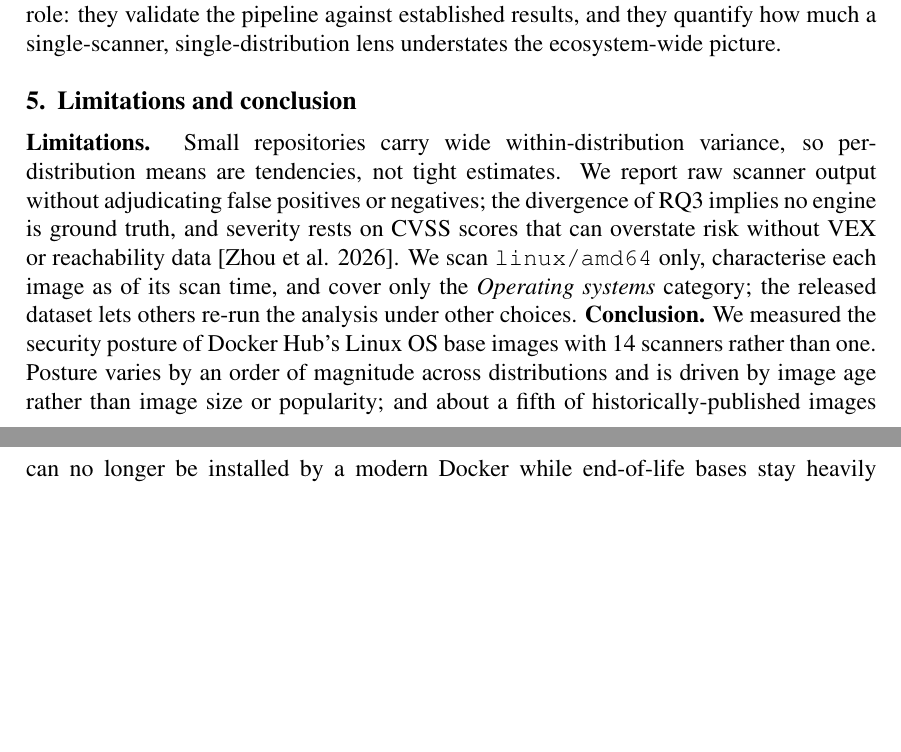
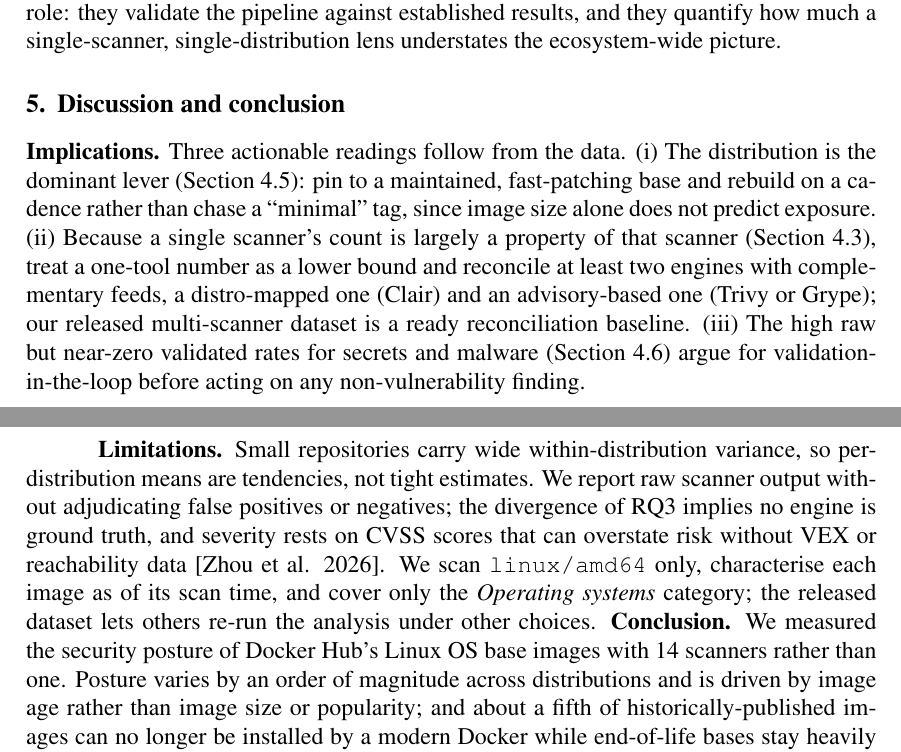
Before and after one commit to ChimangoScan/os-census, a LaTeX paper (paper/main_full.tex): two parts of pages 8 and 9 of 10, joined at a grey line, cut so that both start at the same text, the shorter picture padded with empty space. Compiled offline with pdfLaTeX.

Commit message:
Long: Discussion and conclusion with actionable Implications (distro lever, reconcile scanners, validation-in-the-loop) per review

```diff
--- a/paper/main_full.tex
+++ b/paper/main_full.tex
@@ -530,8 +530,20 @@ $\ast$~critical or high (Shu reports high-severity); $\rho$: Spearman.}
 \end{table}
 
 % ============================================================
-\section{Limitations and conclusion}
+\section{Discussion and conclusion}
 \label{sec:conclusion}
+\textbf{Implications.} Three actionable readings follow from the data. (i)~The
+distribution is the dominant lever (Section~\ref{sec:rq5}): pin to a maintained,
+fast-patching base and rebuild on a cadence rather than chase a ``minimal'' tag,
+since image size alone does not predict exposure. (ii)~Because a single scanner's
+count is largely a property of that scanner (Section~\ref{sec:rq3}), treat a
+one-tool number as a lower bound and reconcile at least two engines with
+complementary feeds, a distro-mapped one (Clair) and an advisory-based one
+(Trivy or Grype); our released multi-scanner dataset is a ready reconciliation
+baseline. (iii)~The high raw but near-zero validated rates for secrets and
+malware (Section~\ref{sec:other}) argue for validation-in-the-loop before acting
+on any non-vulnerability finding.
+
 \textbf{Limitations.} Small repositories carry wide within-distribution
 variance, so per-distribution means are tendencies, not tight estimates.
 We report raw scanner output without adjudicating false positives or negatives;
```
Also changed, not shown: paper/main_full.pdf, 2 other files.
